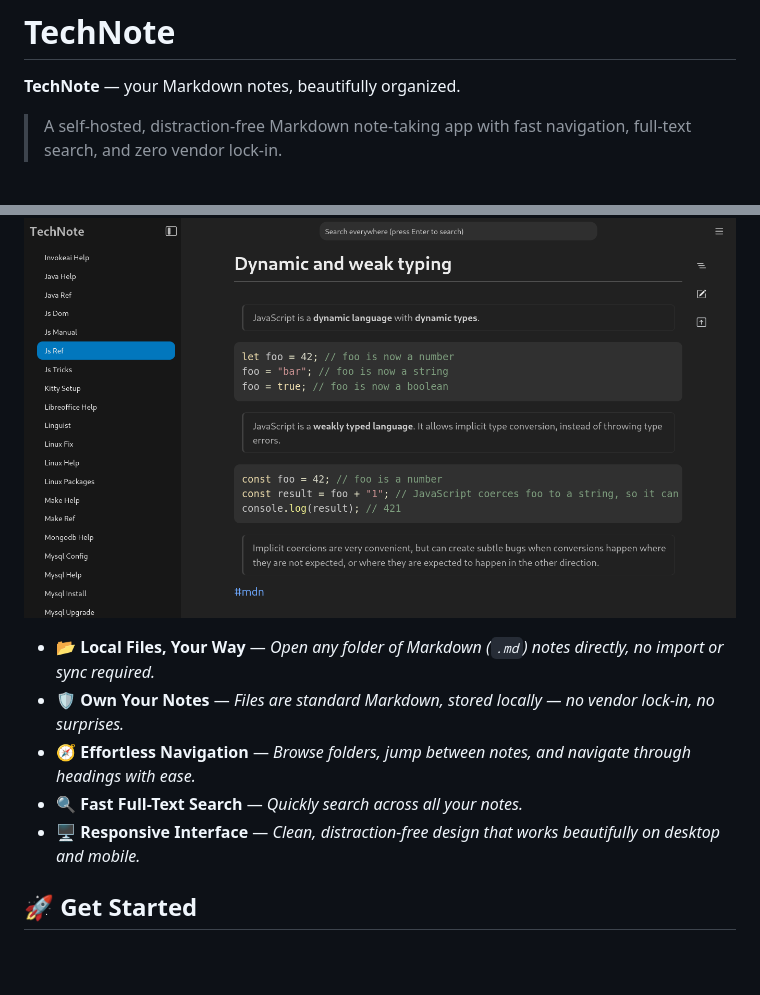
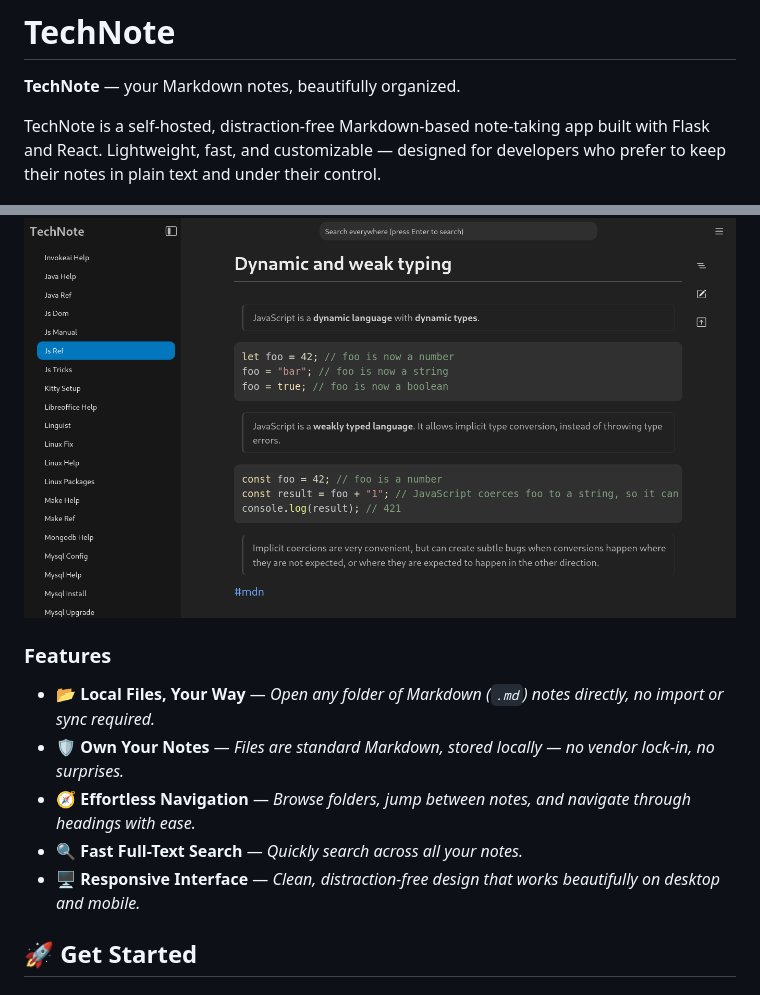
Before and after one commit to miladnia/technote, a Markdown page: README.md, 2 parts joined by grey strips. GitHub-like rendering; blank space fills up the shorter version.

```diff
--- a/README.md
+++ b/README.md
@@ -2,16 +2,17 @@
 
 **TechNote** — your Markdown notes, beautifully organized.
 
-> A self-hosted, distraction-free Markdown note-taking app with fast navigation, full-text search, and zero vendor lock-in.
+TechNote is a self-hosted, distraction-free Markdown-based note-taking app built with Flask and React. Lightweight, fast, and customizable — designed for developers who prefer to keep their notes in plain text and under their control.
 
 ![TechNote preview](./docs/technote_note_preview.png)
+
+### Features
 
 - 📂 **Local Files, Your Way** — _Open any folder of Markdown (`.md`) notes directly, no import or sync required._
 - 🛡️ **Own Your Notes** — _Files are standard Markdown, stored locally — no vendor lock-in, no surprises._
 - 🧭 **Effortless Navigation** — _Browse folders, jump between notes, and navigate through headings with ease._
 - 🔍 **Fast Full-Text Search** — _Quickly search across all your notes._
 - 🖥️ **Responsive Interface** — _Clean, distraction-free design that works beautifully on desktop and mobile._
-
 
 ## 🚀 Get Started
 
```
